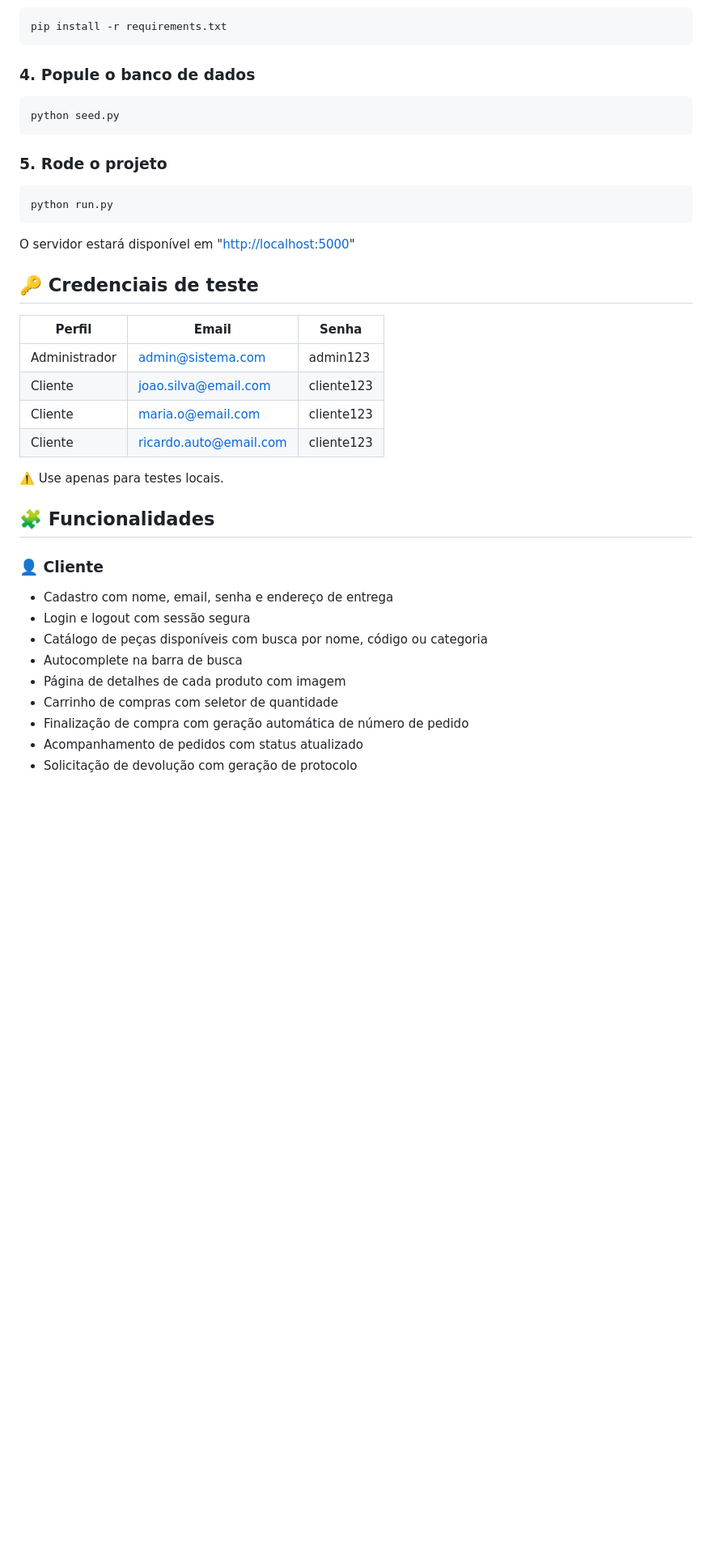
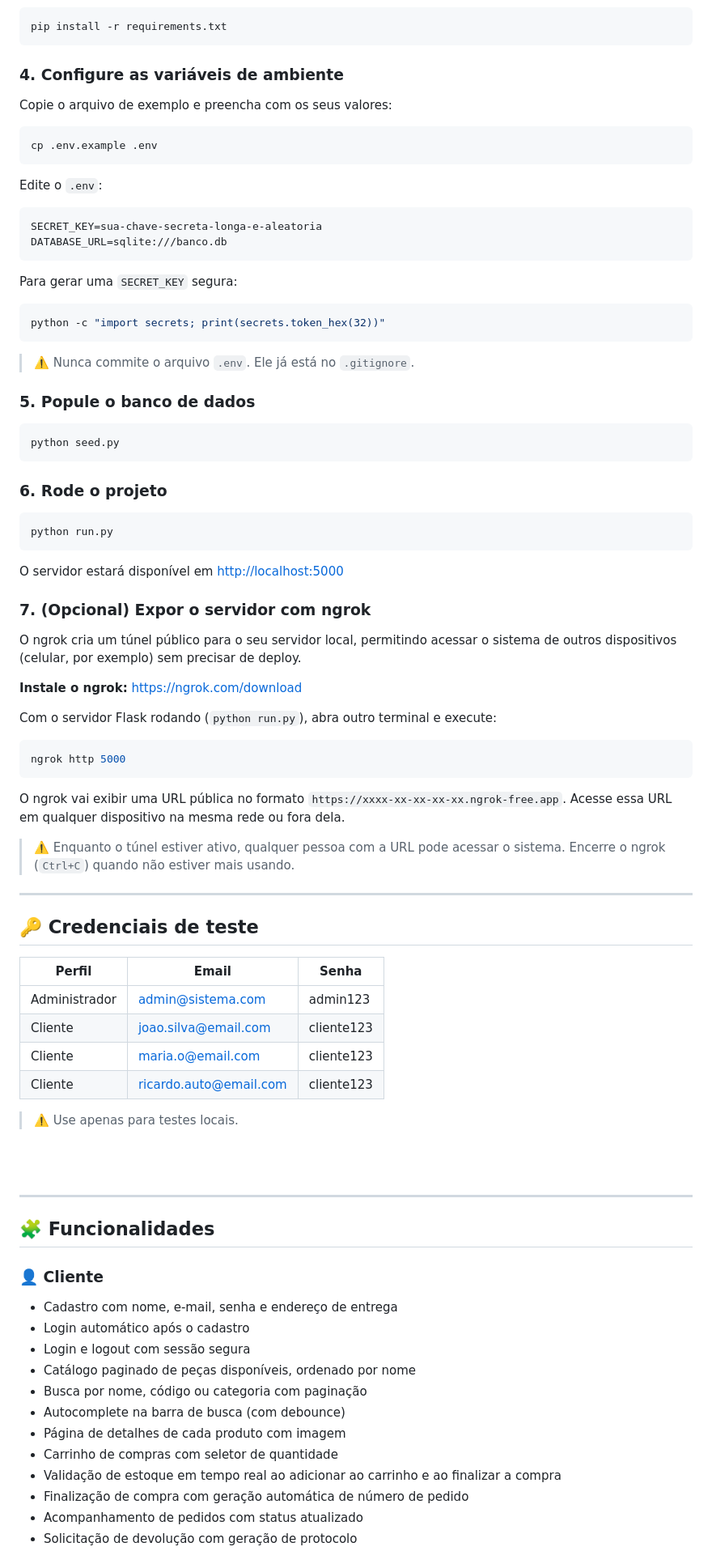
Before and after one commit to Odyjmm/sertao_autopecas, a Markdown page: README.md, the part around one of its changes. Shown at 81% size. Drawn GitHub-style; blank space fills up the shorter version.

````diff
--- a/README.md
+++ b/README.md
@@ -53,19 +62,60 @@ python -m venv .venv
 pip install -r requirements.txt
 ```
 
-### 4. Popule o banco de dados
+### 4. Configure as variáveis de ambiente
+
+Copie o arquivo de exemplo e preencha com os seus valores:
+
+```bash
+cp .env.example .env
+```
+
+Edite o `.env`:
+
+```env
+SECRET_KEY=sua-chave-secreta-longa-e-aleatoria
+DATABASE_URL=sqlite:///banco.db
+```
+
+Para gerar uma `SECRET_KEY` segura:
+
+```bash
+python -c "import secrets; print(secrets.token_hex(32))"
+```
+
+> ⚠️ Nunca commite o arquivo `.env`. Ele já está no `.gitignore`.
+
+### 5. Popule o banco de dados
 
 ```bash
 python seed.py
 ```
 
-### 5. Rode o projeto
+### 6. Rode o projeto
 
 ```bash
 python run.py
 ```
 
-O servidor estará disponível em "[http://localhost:5000](http://localhost:5000)" <br></br>
+O servidor estará disponível em [http://localhost:5000](http://localhost:5000)
+
+### 7. (Opcional) Expor o servidor com ngrok
+
+O ngrok cria um túnel público para o seu servidor local, permitindo acessar o sistema de outros dispositivos (celular, por exemplo) sem precisar de deploy.
+
+**Instale o ngrok:** [https://ngrok.com/download](https://ngrok.com/download)
+
+Com o servidor Flask rodando (`python run.py`), abra outro terminal e execute:
+
+```bash
+ngrok http 5000
+```
+
+O ngrok vai exibir uma URL pública no formato `https://xxxx-xx-xx-xx-xx.ngrok-free.app`. Acesse essa URL em qualquer dispositivo na mesma rede ou fora dela.
+
+> ⚠️ Enquanto o túnel estiver ativo, qualquer pessoa com a URL pode acessar o sistema. Encerre o ngrok (`Ctrl+C`) quando não estiver mais usando.
+
+---
 
 ## 🔑 Credenciais de teste
 
@@ -76,17 +126,25 @@ O servidor estará disponível em "[http://localhost:5000](http://localhost:5000
 | Cliente | maria.o@email.com | cliente123 |
 | Cliente | ricardo.auto@email.com | cliente123 |
 
-⚠️ Use apenas para testes locais. <br></br>
+> ⚠️ Use apenas para testes locais.
+
+<br><br>
+
+---
 
 ## 🧩 Funcionalidades
 
 ### 👤 Cliente
-- Cadastro com nome, email, senha e endereço de entrega
+
+- Cadastro com nome, e-mail, senha e endereço de entrega
+- Login automático após o cadastro
 - Login e logout com sessão segura
-- Catálogo de peças disponíveis com busca por nome, código ou categoria
-- Autocomplete na barra de busca
+- Catálogo paginado de peças disponíveis, ordenado por nome
+- Busca por nome, código ou categoria com paginação
+- Autocomplete na barra de busca (com debounce)
 - Página de detalhes de cada produto com imagem
 - Carrinho de compras com seletor de quantidade
+- Validação de estoque em tempo real ao adicionar ao carrinho e ao finalizar a compra
 - Finalização de compra com geração automática de número de pedido
 - Acompanhamento de pedidos com status atualizado
 - Solicitação de devolução com geração de protocolo
````
Also changed, not shown: other parts of README.md (+79 -33 lines).
